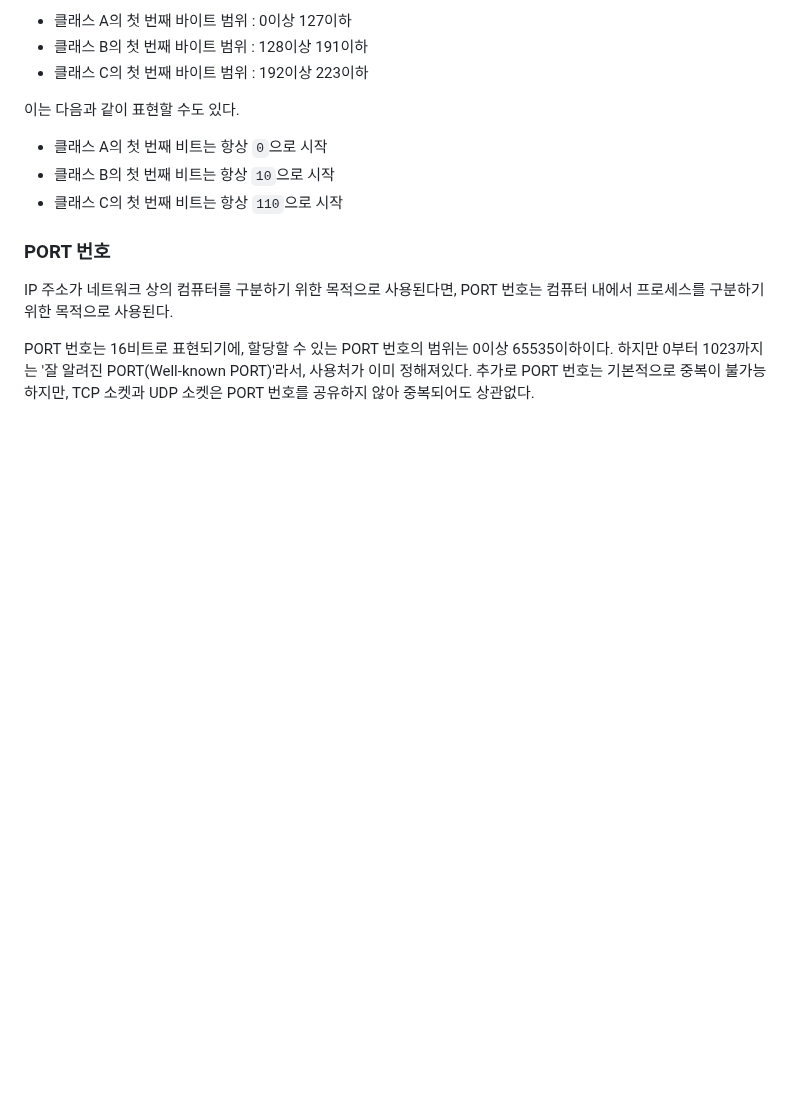
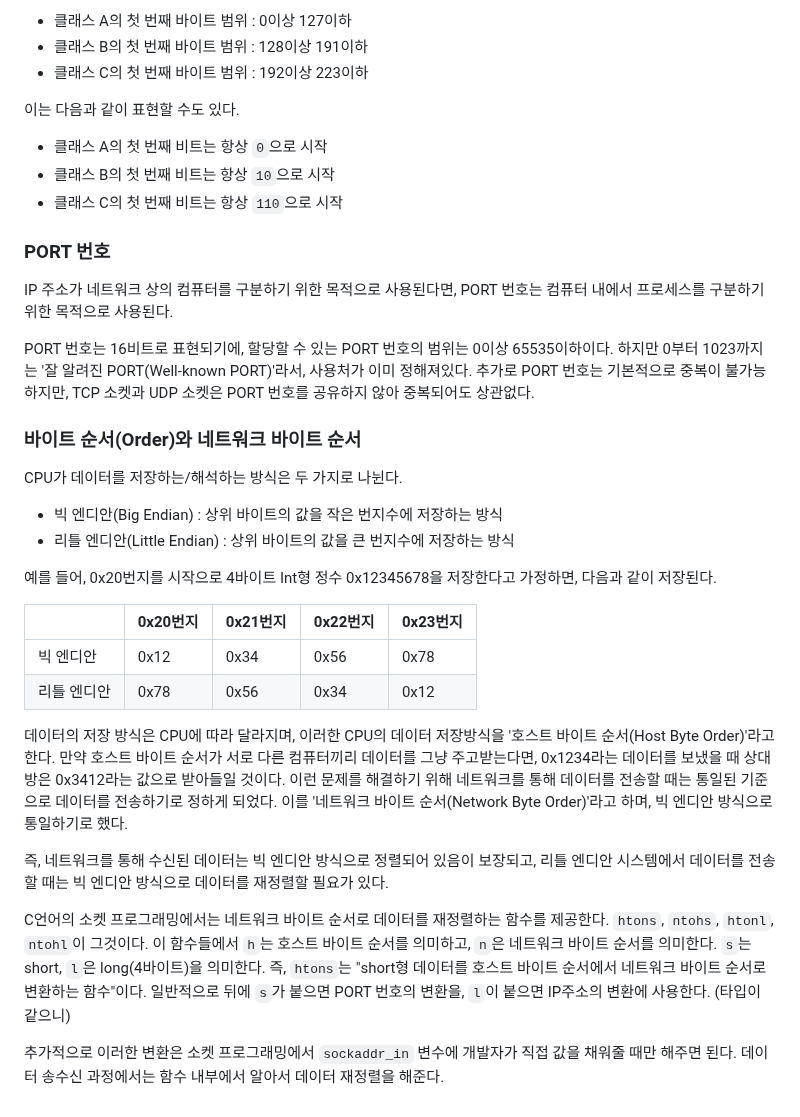
Before and after one commit to gidskql6671/Network-Progamming, a Markdown page: README.md, the part around the change. Drawn GitHub-style; blank space fills up the shorter version.

Commit message:
바이트 순서

```diff
--- a/README.md
+++ b/README.md
@@ -52,3 +52,24 @@ IPv4 기준의 4바이트 IP 주소는 네트워크 주소와 호스트(컴퓨
 IP 주소가 네트워크 상의 컴퓨터를 구분하기 위한 목적으로 사용된다면, PORT 번호는 컴퓨터 내에서 프로세스를 구분하기 위한 목적으로 사용된다.
 
 PORT 번호는 16비트로 표현되기에, 할당할 수 있는 PORT 번호의 범위는 0이상 65535이하이다. 하지만 0부터 1023까지는 '잘 알려진 PORT(Well-known PORT)'라서, 사용처가 이미 정해져있다. 추가로 PORT 번호는 기본적으로 중복이 불가능하지만, TCP 소켓과 UDP 소켓은 PORT 번호를 공유하지 않아 중복되어도 상관없다.
+
+### 바이트 순서(Order)와 네트워크 바이트 순서
+CPU가 데이터를 저장하는/해석하는 방식은 두 가지로 나뉜다.
+
+- 빅 엔디안(Big Endian) : 상위 바이트의 값을 작은 번지수에 저장하는 방식
+- 리틀 엔디안(Little Endian) : 상위 바이트의 값을 큰 번지수에 저장하는 방식
+
+예를 들어, 0x20번지를 시작으로 4바이트 Int형 정수 0x12345678을 저장한다고 가정하면, 다음과 같이 저장된다.
+
+| | 0x20번지 | 0x21번지 | 0x22번지 | 0x23번지
+|-----|-----|-----|-----|-----|
+| 빅 엔디안 | 0x12 | 0x34 | 0x56 | 0x78
+| 리틀 엔디안 | 0x78 | 0x56 | 0x34 | 0x12
+
+데이터의 저장 방식은 CPU에 따라 달라지며, 이러한 CPU의 데이터 저장방식을 '호스트 바이트 순서(Host Byte Order)'라고 한다. 만약 호스트 바이트 순서가 서로 다른 컴퓨터끼리 데이터를 그냥 주고받는다면, 0x1234라는 데이터를 보냈을 때 상대방은 0x3412라는 값으로 받아들일 것이다. 이런 문제를 해결하기 위해 네트워크를 통해 데이터를 전송할 때는 통일된 기준으로 데이터를 전송하기로 정하게 되었다. 이를 '네트워크 바이트 순서(Network Byte Order)'라고 하며, 빅 엔디안 방식으로 통일하기로 했다.
+
+즉, 네트워크를 통해 수신된 데이터는 빅 엔디안 방식으로 정렬되어 있음이 보장되고, 리틀 엔디안 시스템에서 데이터를 전송할 때는 빅 엔디안 방식으로 데이터를 재정렬할 필요가 있다.
+
+C언어의 소켓 프로그래밍에서는 네트워크 바이트 순서로 데이터를 재정렬하는 함수를 제공한다. `htons`, `ntohs`, `htonl`, `ntohl`이 그것이다. 이 함수들에서 `h`는 호스트 바이트 순서를 의미하고, `n`은 네트워크 바이트 순서를 의미한다. `s`는 short, `l`은 long(4바이트)을 의미한다. 즉, `htons`는 "short형 데이터를 호스트 바이트 순서에서 네트워크 바이트 순서로 변환하는 함수"이다. 일반적으로 뒤에 `s`가 붙으면 PORT 번호의 변환을, `l`이 붙으면 IP주소의 변환에 사용한다. (타입이 같으니)
+
+추가적으로 이러한 변환은 소켓 프로그래밍에서 `sockaddr_in` 변수에 개발자가 직접 값을 채워줄 때만 해주면 된다. 데이터 송수신 과정에서는 함수 내부에서 알아서 데이터 재정렬을 해준다.
```
